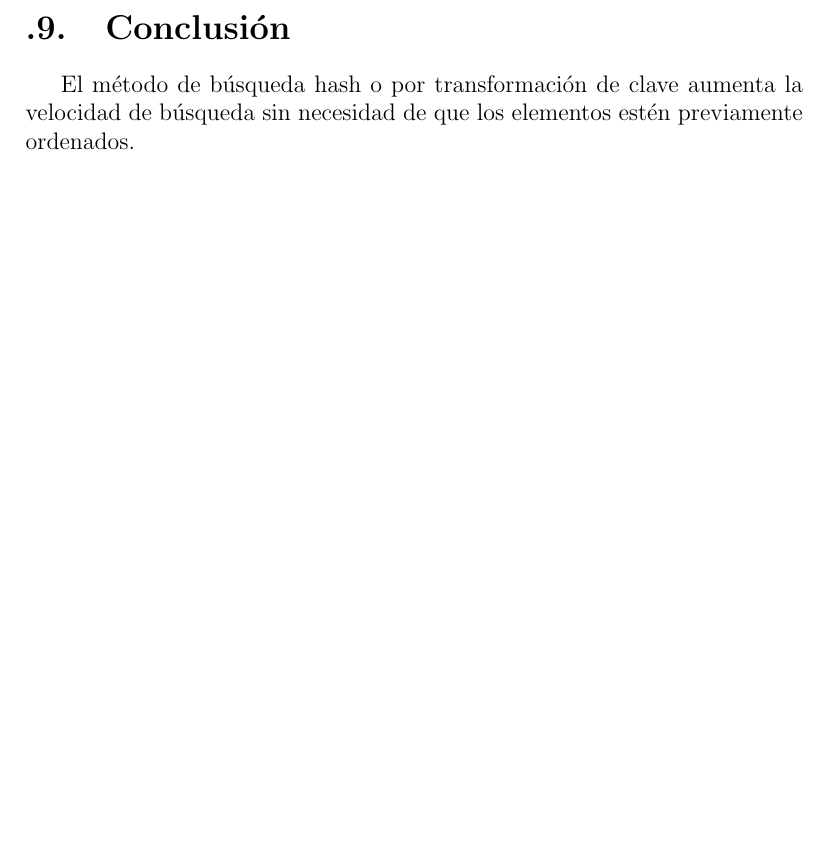
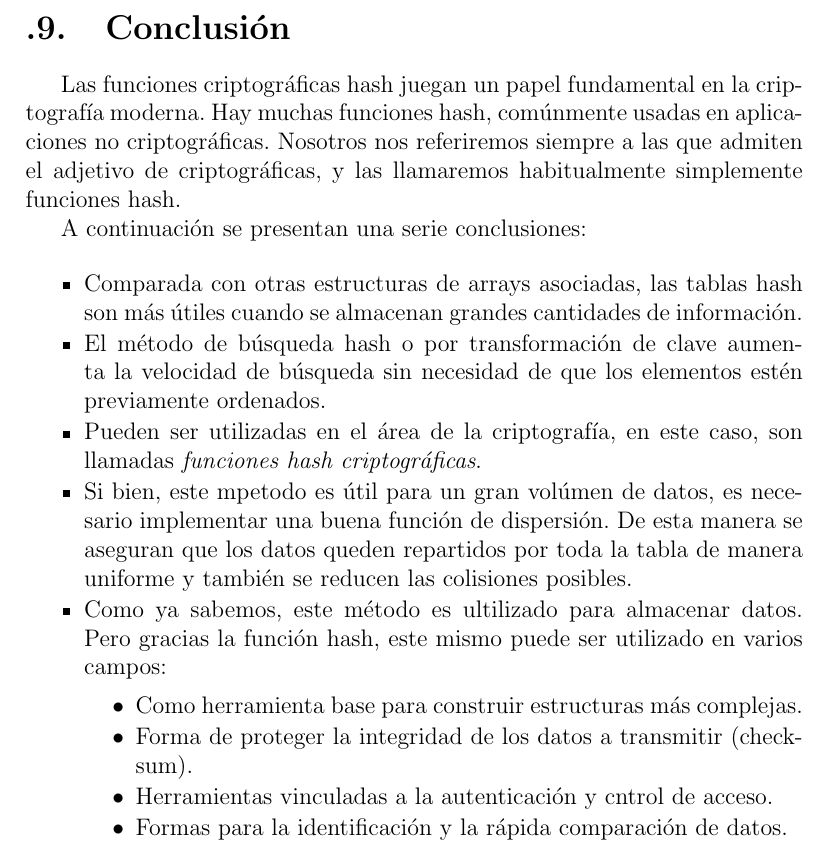
Before and after one commit to frubilarz/losbotaos, a LaTeX document (Informe.tex): part of page 18 of 18, cut so that both start at the same text, the shorter picture padded with empty space. Compiled offline with pdfLaTeX.

Commit message:
Ahora así, informe al 100%

```diff
--- a/Informe.tex
+++ b/Informe.tex
@@ -320,7 +320,39 @@ La búsqueda de un elemento en el peor de los casos, toma aproximadamente $n/2$
 \newpage
 \section{Conclusión}
 
+Las funciones criptográficas hash juegan un papel fundamental en la criptografía moderna. Hay muchas funciones hash, comúnmente usadas en aplicaciones no criptográficas. Nosotros nos referiremos siempre a las que admiten el adjetivo de criptográficas, y las llamaremos habitualmente simplemente funciones hash.
+
+A continuación se presentan una serie conclusiones:
+
+\begin{itemize}
+\itemsep1pt\parskip0pt\parsep0pt
+
+\item
+Comparada con otras estructuras de arrays asociadas, las tablas hash son más útiles cuando se almacenan grandes cantidades de información.
+
+\item
 El método de búsqueda hash o por transformación de clave aumenta la
 velocidad de búsqueda sin necesidad de que los elementos estén
 previamente ordenados.
+
+\item
+Pueden ser utilizadas en el área de la criptografía, en este caso, son llamadas \emph{funciones hash criptográficas}.
+
+\item
+Si bien, este mpetodo es útil para un gran volúmen de datos, es necesario implementar una buena función de dispersión. De esta manera se aseguran que los datos queden repartidos por toda la tabla de manera uniforme y también se reducen las colisiones posibles.
+
+\item
+Como ya sabemos, este método es ultilizado para almacenar datos. Pero gracias la función hash, este mismo puede ser utilizado en varios campos:
+\begin{itemize}
+\itemsep1pt\parskip0pt\parsep0pt
+\item
+Como herramienta base para construir estructuras más complejas.
+\item
+Forma de proteger la integridad de los datos a transmitir (checksum).
+\item
+Herramientas vinculadas a la autenticación y cntrol de acceso.
+\item
+Formas para la identificación y la rápida comparación de datos.
+\end{itemize}
+\end{itemize}
 \end{document}
```
Also changed, not shown: Informe.pdf.
